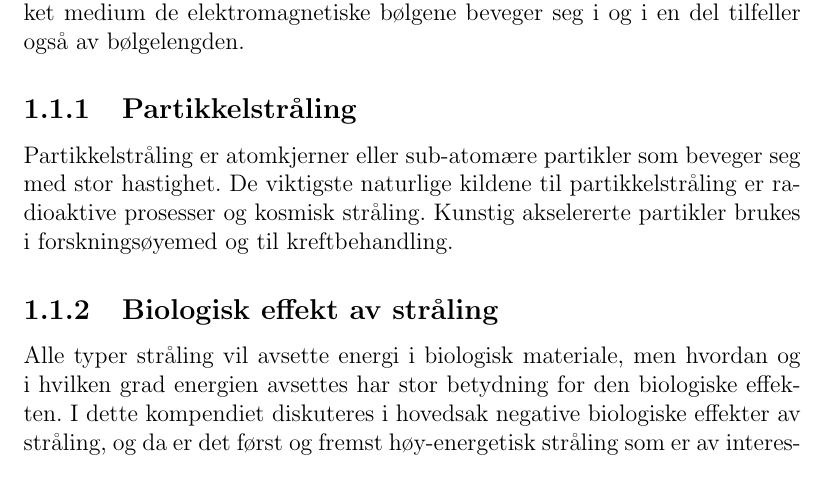
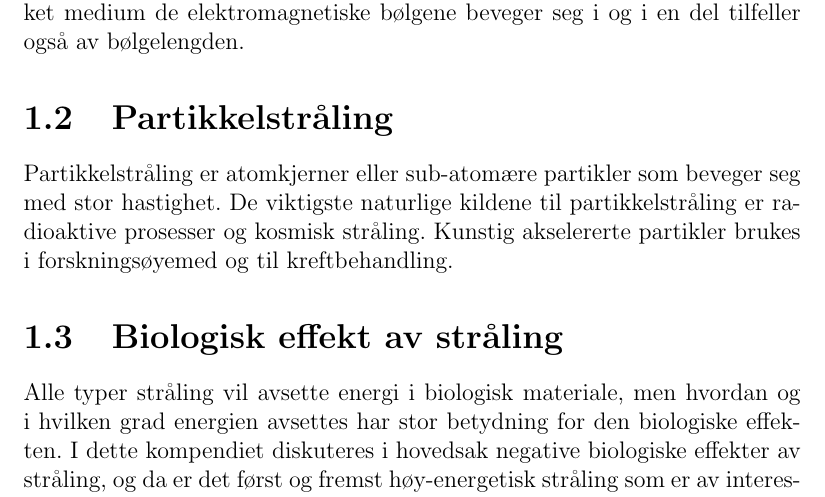
Before and after one commit to tbuanes/Kompendier, a LaTeX book (Stråling/stråling.tex): part of page 4 of 7, cut so that both start at the same text. Compiled offline with pdfLaTeX.

Commit message:
Fixing section hierarchy

```diff
--- a/Stråling/stråling.tex
+++ b/Stråling/stråling.tex
@@ -31,10 +31,10 @@ Bølgelengdene til elektromagnetisk stråling følger en kontinuerlig skala. Det
 
 Alle typer elektromagnetiske bølger beveger seg alltid med hastighet $c = 3.00\times10^8~\mathrm{m/s}$ når forplantningen skjer i vakuum. Hastigheten $c$ omtales ofte som lyshastigheten (underforstått lyshastigheten i vakuum). Når elektromagnetiske bølger forplanter seg gjennom et medium vil de bevege seg med hastighet mindre enn $c$. Hvor stor hastighetsreduksjonen  er avhengig av hvilket medium de elektromagnetiske bølgene beveger seg i og i en del tilfeller også av bølgelengden.
 
-\subsection{Partikkelstråling}
+\section{Partikkelstråling}
 Partikkelstråling er atomkjerner eller sub-atomære partikler som beveger seg med stor hastighet. De viktigste naturlige kildene til partikkelstråling er radioaktive prosesser og kosmisk stråling. Kunstig akselererte partikler brukes i forskningsøyemed og til kreftbehandling.
 
-\subsection{Biologisk effekt av stråling}
+\section{Biologisk effekt av stråling}
 Alle typer stråling vil avsette energi i biologisk materiale, men hvordan og i hvilken grad energien avsettes har stor betydning for den biologiske effekten. I dette kompendiet diskuteres i hovedsak negative biologiske effekter av stråling, og da er det først og fremst høy-energetisk stråling som er av interesse. Hvis strålingen---uavhengig av type--- har tilstrekkelig energi til å slå løs elektroner fra atomkjernen de er bundet til kaller vi strålingen ioniserende. I det elektromagnetiske spekteret er det røntgen-stråling og gamma-stråling som er ioniserende, mens alle typer partikkelstråling der partiklene er ladde kan være ioniserende gitt at energien er tilstrekkelig stor. Siden det er elektronene som binder atomene sammen til molekyler vil ioniserende stråling kunne forårsake skade på biologisk materiale.
 
 DNA-molekyler avhenger av hydrogenbindinger som er så svake at det kreves langt mindre energi å bryte de opp enn det som skal til for å ionisere atomene. Dette gjør at også UV-stråling kan ha betydelig negativ effekt på biologisk materiale.
```
Also changed, not shown: Stråling/stråling.pdf, 1 other file.
